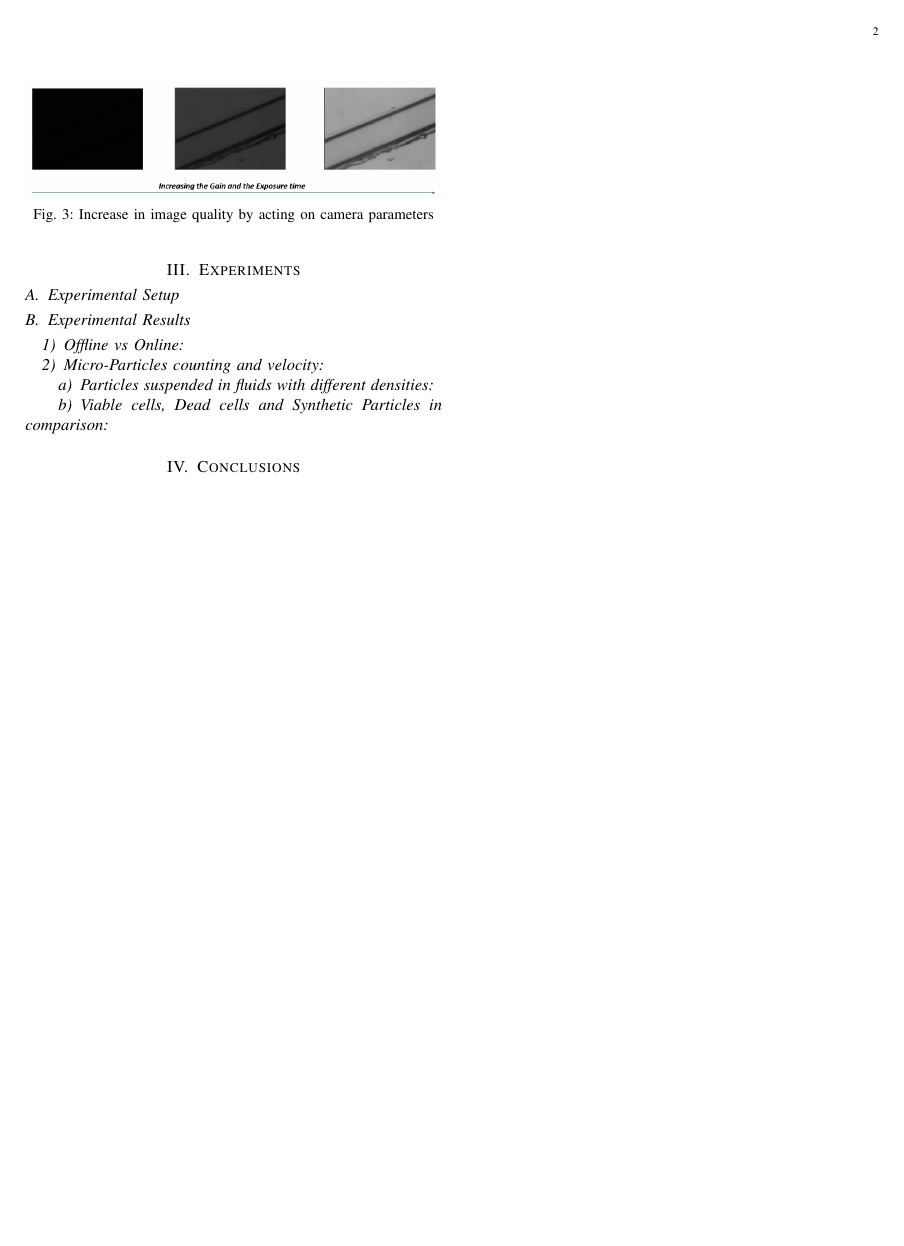
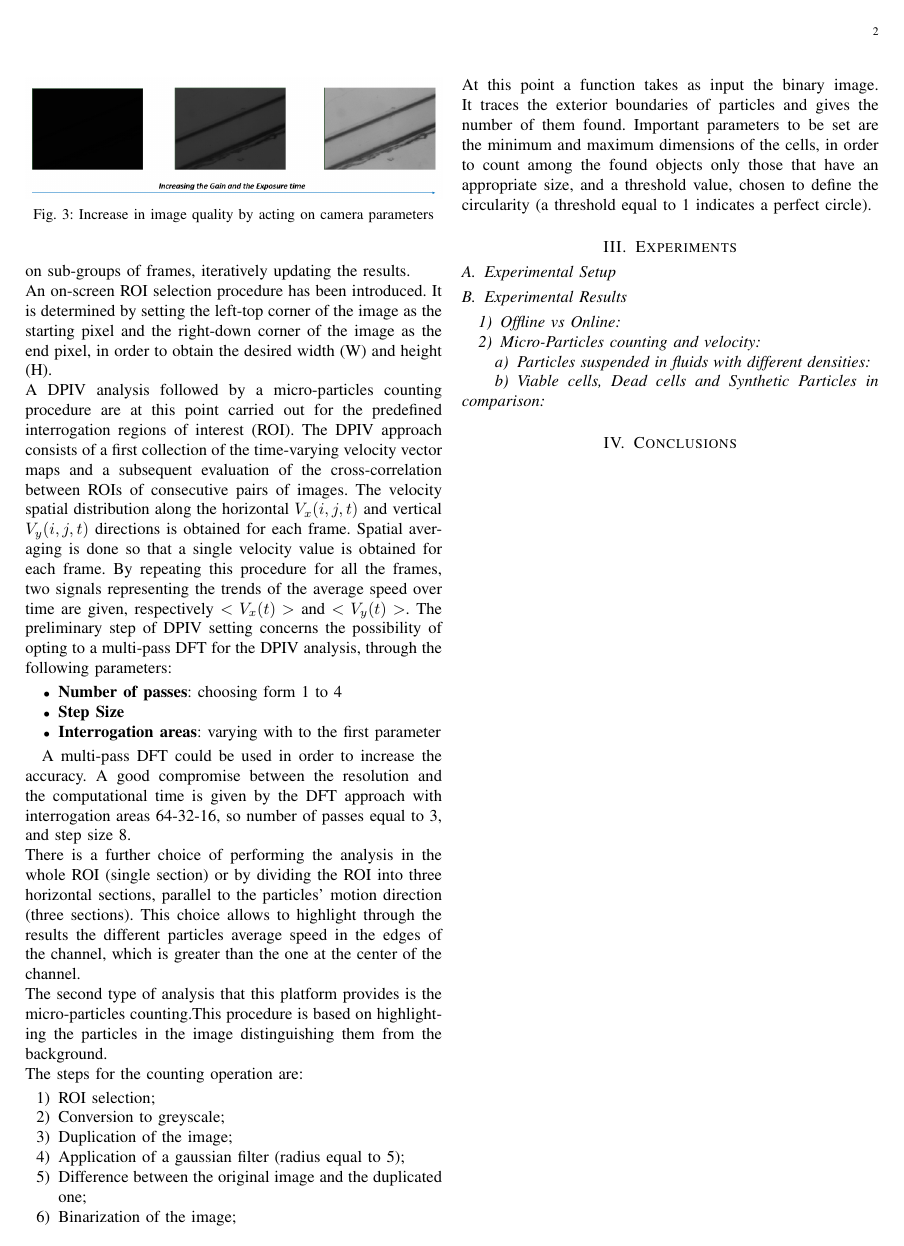
Before and after one commit to dsanalit/p2022c-real_time_tracking, a LaTeX paper (Paper/main.tex): page 2 of 2. Compiled offline with pdfLaTeX; a missing font is replaced by an installed copy or a similar font; a LaTeX package or settings file that is missing is left out.

Commit message:
Add DPIV analysis and micro-particles counting descriptions

```diff
--- a/Paper/main.tex
+++ b/Paper/main.tex
@@ -237,7 +237,36 @@ Some simulations have been carried out to evaluate camera performances varying t
 	\centering{\caption{\label{CamPar}Increase in image quality by acting on camera parameters }}
 \end{figure}
 
-The major contribution of this algorithm is represented by the acquisition that takes place in online mode through the communication between the CCD camera and MATLAB downloading the \textbf{Windows SDK and Doc. for Scientific Cameras}.
+The major contribution of this algorithm is represented by the acquisition that takes place in an online mode through the communication between the CCD camera and MATLAB downloading the \textbf{Windows SDK and Doc. for Scientific Cameras}.
+\\Having the data available, the algorithm proceeds in a similar way to the offline case. The analyzes are carried out cyclically on sub-groups of frames, iteratively updating the results.
+\\An on-screen ROI selection procedure has been introduced. It is determined by setting the left-top
+corner of the image as the starting pixel and the right-down corner of the image as the end pixel, in order to obtain the desired width (W) and height (H).
+\\A DPIV analysis followed by a micro-particles counting procedure are at this point carried out for the predefined interrogation regions of interest (ROI). The DPIV approach consists of a first collection of the
+time-varying velocity vector maps and a subsequent evaluation of the cross-correlation between ROIs of consecutive pairs of images. The velocity spatial distribution along the horizontal $V_x(i,j,t)$ and vertical $V_y(i,j,t)$ directions is obtained for each frame. Spatial averaging is done so that a single velocity value is obtained for each frame. By repeating this procedure for all the frames, two signals representing the trends of the average speed over time are given, respectively $<V_x(t)>$ and $<V_y(t)>$.
+The preliminary step of DPIV setting concerns the possibility of opting to a multi-pass DFT for the DPIV analysis, through the following parameters:
+
+\begin{itemize}
+	\item \textbf{Number of passes}: choosing form 1 to 4
+	\item \textbf{Step Size}
+	\item \textbf{Interrogation areas}: varying with to the first parameter
+\end{itemize}
+
+A multi-pass DFT could be used in order to increase the accuracy. A good compromise between the resolution and the computational time is given by the DFT approach with interrogation areas 64-32-16, so number of passes equal to 3, and step size 8.
+\\There is a further choice of performing the analysis in the whole ROI (single section) or by dividing the ROI into three horizontal sections, parallel to the particles' motion direction (three sections). This choice allows to highlight through the results the different particles average speed in the edges of the channel, which is greater than the one at the center of the channel.
+\\The second type of analysis that this platform provides is the micro-particles counting.This procedure is based on highlighting the particles in the image distinguishing them from the background.
+ \\The steps for the counting operation are:
+
+ \begin{enumerate}
+ 	\item ROI selection;
+ 	\item Conversion to greyscale;
+ 	\item Duplication of the image;
+ 	\item Application of a gaussian filter (radius equal to 5);
+ 	\item Difference between the original image and the duplicated one;
+ 	\item Binarization of the image;
+ \end{enumerate}
+At this point a function takes as input the binary image. It traces the exterior boundaries of particles and gives the number of them found.
+Important parameters to be set are the minimum and maximum dimensions of the cells, in order to count among the found objects only those that have an appropriate size, and a threshold value, chosen to define the circularity (a threshold equal to 1 indicates a perfect circle).
+
 
 
 \section{Experiments}
```
Also changed, not shown: Paper/main.tex (2 more changed lines).
